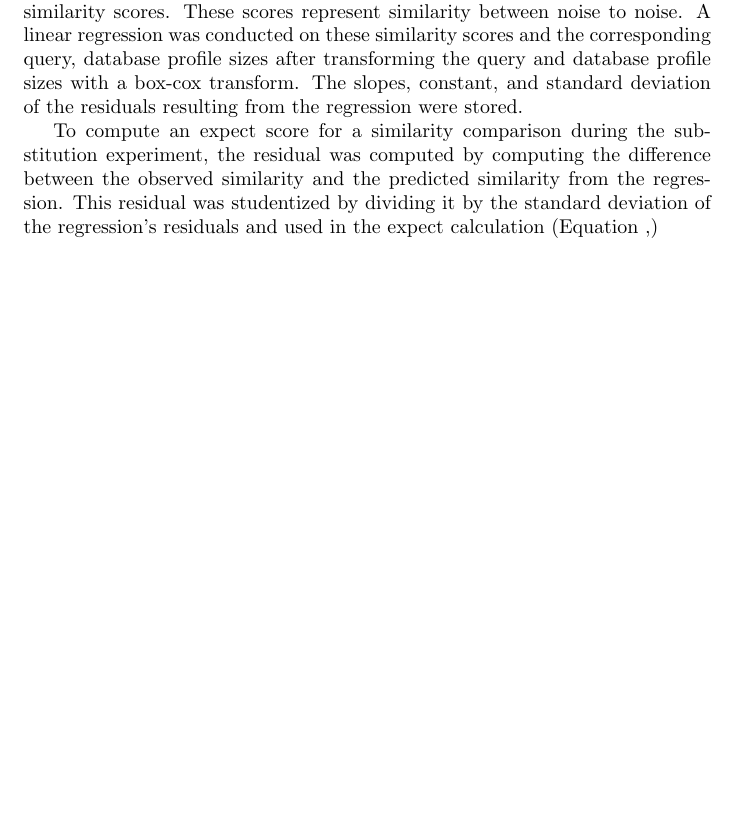
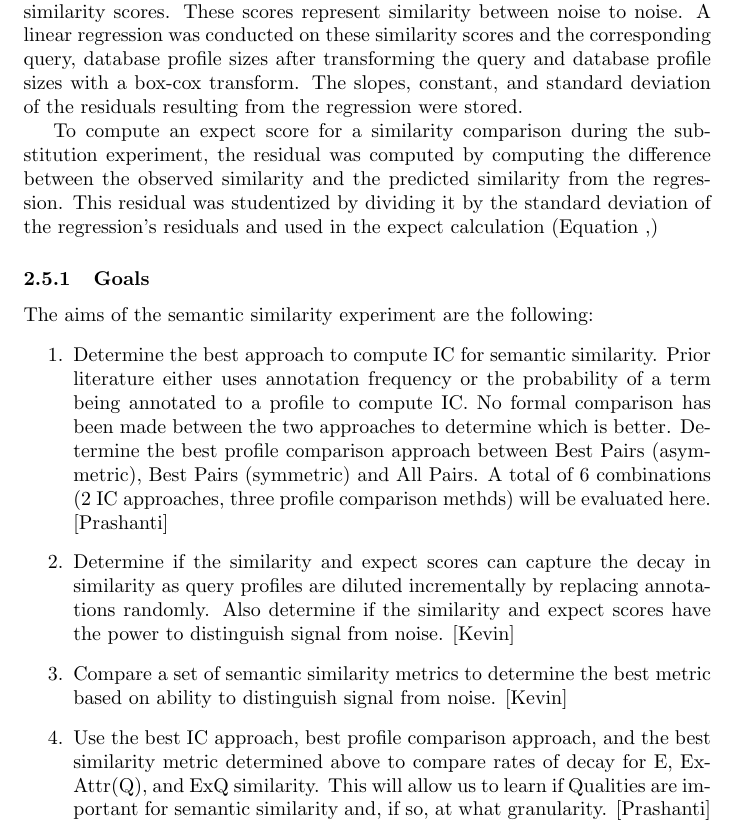
Before and after one commit to prashanti/Semantic_Similarity_Manuscript, a LaTeX paper (sigproc-sp.tex): part of page 14 of 21 before the commit and part of page 14 of 22 after it, cut so that both start at the same text, the shorter picture padded with empty space. Compiled offline with pdfLaTeX.

Commit message:
added description of similarity experiment goals.

```diff
--- a/sigproc-sp.tex
+++ b/sigproc-sp.tex
@@ -302,6 +302,16 @@ A new set of 207 faux query profiles were created by randomly selecting one prof
 
 To compute an expect score for a similarity comparison during the substitution experiment, the residual was computed by computing the difference between the observed similarity and the predicted similarity from the regression. This residual was studentized by dividing it by the standard deviation of the regression's residuals and used in the expect calculation (Equation \label{pvalue},\label{expect})
 
+
+\subsubsection{Goals}
+The aims of the semantic similarity experiment are the following:
+\begin{enumerate}
+\item Determine the best approach to compute IC for semantic similarity. Prior literature either uses annotation frequency or the probability of a term being annotated to a profile to compute IC. No formal comparison has been made between the two approaches to determine which is better. Determine the best profile comparison approach between Best Pairs (asymmetric), Best Pairs (symmetric) and All Pairs. A total of 6 combinations (2 IC approaches, three profile comparison methds) will be evaluated here. [Prashanti]
+\item Determine if the similarity and expect scores can capture the decay in similarity as query profiles are diluted incrementally by replacing annotations randomly. Also determine if the similarity and expect scores have the power to distinguish signal from noise. [Kevin]
+\item Compare a set of semantic similarity metrics to determine the best metric based on ability to distinguish signal from noise. [Kevin]
+\item Use the best IC approach, best profile comparison approach, and the best similarity metric determined above  to compare rates of decay for E, ExAttr(Q), and ExQ similarity. This will allow us to learn if Qualities are important for semantic similarity and, if so, at what granularity. [Prashanti]
+\end{enumerate}
+
 \section{Results}
 \subsection{Inference of evolutionary profiles}
 
```
